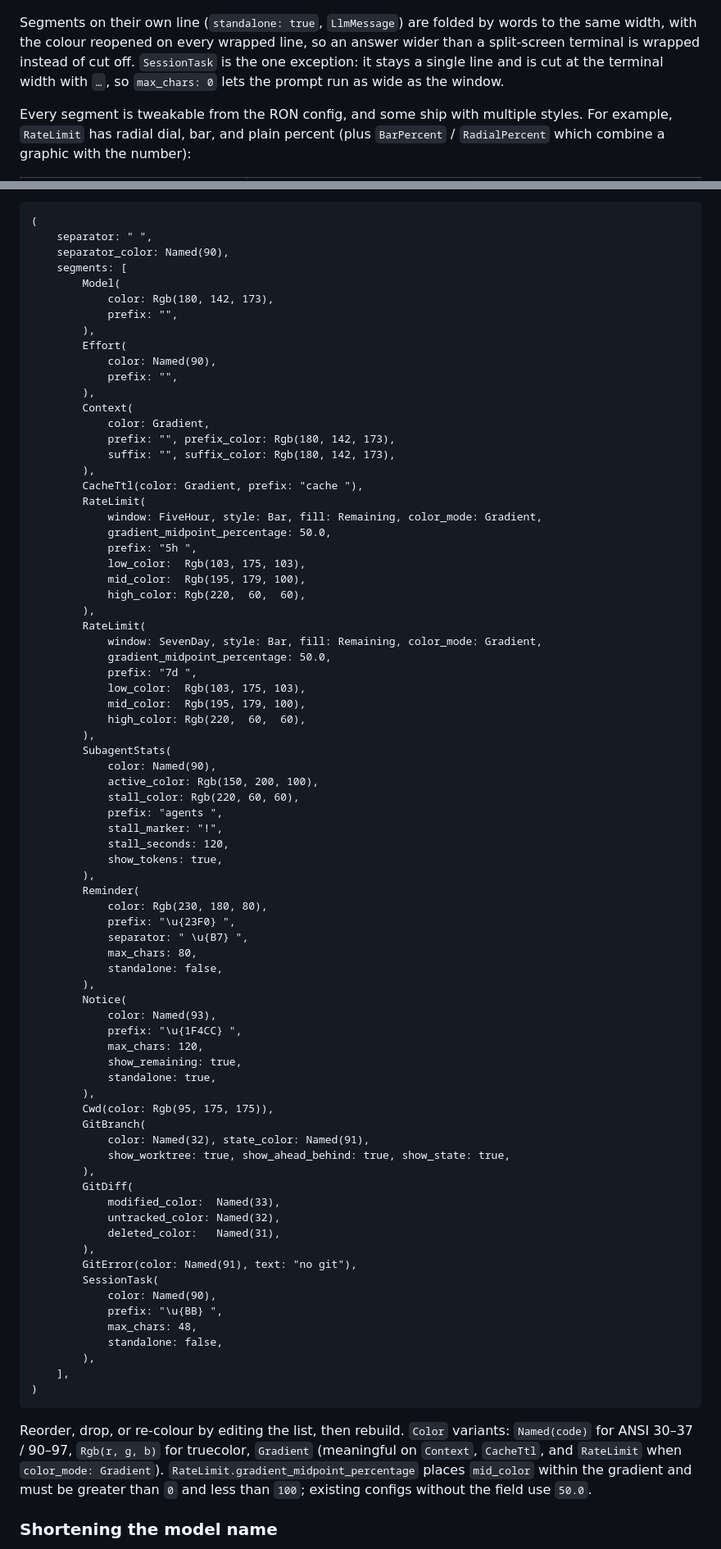
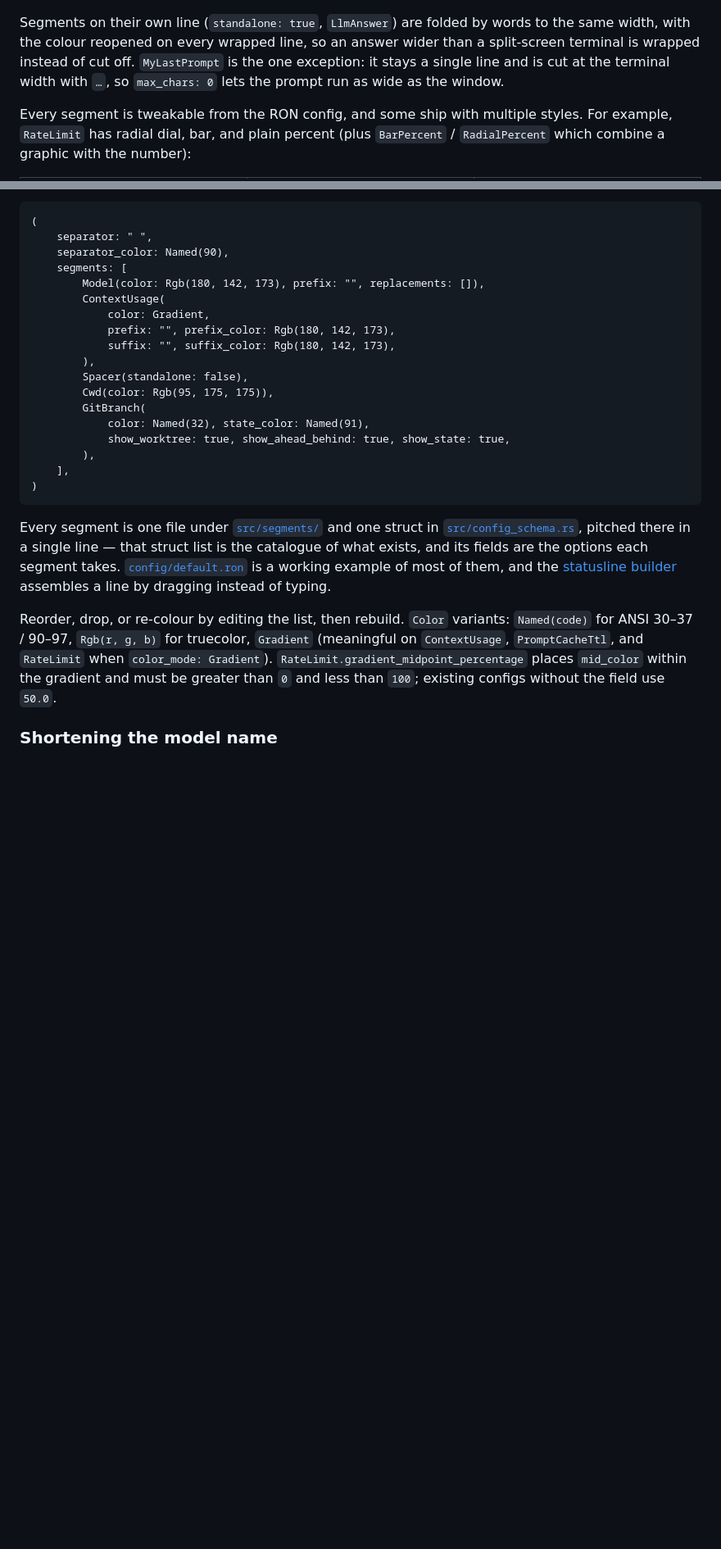
Before and after one commit to Darkwing4/statusline-rs-cc, a Markdown page: README.md, 2 parts joined by grey strips. Shown at 82% size. Rendered like a GitHub page; blank space fills up the shorter version.

Commit message:
point the readme at the segment catalogue instead of listing segments

````diff
--- a/README.md
+++ b/README.md
@@ -17,7 +17,7 @@ When the line is wider than the terminal, the renderer wraps it across multiple
 
 <p><img src="docs/screenshots/wrap.png" alt="multi-line wrap when statusline exceeds terminal width"/></p>
 
-Segments on their own line (`standalone: true`, `LlmMessage`) are folded by words to the same width, with the colour reopened on every wrapped line, so an answer wider than a split-screen terminal is wrapped instead of cut off. `SessionTask` is the one exception: it stays a single line and is cut at the terminal width with `…`, so `max_chars: 0` lets the prompt run as wide as the window.
+Segments on their own line (`standalone: true`, `LlmAnswer`) are folded by words to the same width, with the colour reopened on every wrapped line, so an answer wider than a split-screen terminal is wrapped instead of cut off. `MyLastPrompt` is the one exception: it stays a single line and is cut at the terminal width with `…`, so `max_chars: 0` lets the prompt run as wide as the window.
 
 Every segment is tweakable from the RON config, and some ship with multiple styles. For example, `RateLimit` has radial dial, bar, and plain percent (plus `BarPercent` / `RadialPercent` which combine a graphic with the number):
 
@@ -99,81 +99,25 @@ The whole config is an external [RON](https://github.com/ron-rs/ron) file at [`c
     separator: " ",
     separator_color: Named(90),
     segments: [
-        Model(
-            color: Rgb(180, 142, 173),
-            prefix: "",
-        ),
-        Effort(
-            color: Named(90),
-            prefix: "",
-        ),
-        Context(
+        Model(color: Rgb(180, 142, 173), prefix: "", replacements: []),
+        ContextUsage(
             color: Gradient,
             prefix: "", prefix_color: Rgb(180, 142, 173),
             suffix: "", suffix_color: Rgb(180, 142, 173),
         ),
-        CacheTtl(color: Gradient, prefix: "cache "),
-        RateLimit(
-            window: FiveHour, style: Bar, fill: Remaining, color_mode: Gradient,
-            gradient_midpoint_percentage: 50.0,
-            prefix: "5h ",
-            low_color:  Rgb(103, 175, 103),
-            mid_color:  Rgb(195, 179, 100),
-            high_color: Rgb(220,  60,  60),
-        ),
-        RateLimit(
-            window: SevenDay, style: Bar, fill: Remaining, color_mode: Gradient,
-            gradient_midpoint_percentage: 50.0,
-            prefix: "7d ",
-            low_color:  Rgb(103, 175, 103),
-            mid_color:  Rgb(195, 179, 100),
-            high_color: Rgb(220,  60,  60),
-        ),
-        SubagentStats(
-            color: Named(90),
-            active_color: Rgb(150, 200, 100),
-            stall_color: Rgb(220, 60, 60),
-            prefix: "agents ",
-            stall_marker: "!",
-            stall_seconds: 120,
-            show_tokens: true,
-        ),
-        Reminder(
-            color: Rgb(230, 180, 80),
-            prefix: "\u{23F0} ",
-            separator: " \u{B7} ",
-            max_chars: 80,
-            standalone: false,
-        ),
-        Notice(
-            color: Named(93),
-            prefix: "\u{1F4CC} ",
-            max_chars: 120,
-            show_remaining: true,
-            standalone: true,
-        ),
+        Spacer(standalone: false),
         Cwd(color: Rgb(95, 175, 175)),
         GitBranch(
             color: Named(32), state_color: Named(91),
             show_worktree: true, show_ahead_behind: true, show_state: true,
         ),
-        GitDiff(
-            modified_color:  Named(33),
-            untracked_color: Named(32),
-            deleted_color:   Named(31),
-        ),
-        GitError(color: Named(91), text: "no git"),
-        SessionTask(
-            color: Named(90),
-            prefix: "\u{BB} ",
-            max_chars: 48,
-            standalone: false,
-        ),
     ],
 )
 ```
 
-Reorder, drop, or re-colour by editing the list, then rebuild. `Color` variants: `Named(code)` for ANSI 30–37 / 90–97, `Rgb(r, g, b)` for truecolor, `Gradient` (meaningful on `Context`, `CacheTtl`, and `RateLimit` when `color_mode: Gradient`).
+Every segment is one file under [`src/segments/`](src/segments/) and one struct in [`src/config_schema.rs`](src/config_schema.rs), pitched there in a single line — that struct list is the catalogue of what exists, and its fields are the options each segment takes. [`config/default.ron`](config/default.ron) is a working example of most of them, and the [statusline builder](https://darkwing4.github.io/statusline-rs-cc/) assembles a line by dragging instead of typing.
+
+Reorder, drop, or re-colour by editing the list, then rebuild. `Color` variants: `Named(code)` for ANSI 30–37 / 90–97, `Rgb(r, g, b)` for truecolor, `Gradient` (meaningful on `ContextUsage`, `PromptCacheTtl`, and `RateLimit` when `color_mode: Gradient`).
 `RateLimit.gradient_midpoint_percentage` places `mid_color` within the gradient and must be greater than `0` and less than `100`; existing configs without the field use `50.0`.
 
 ### Shortening the model name
````
Also changed, not shown: other parts of README.md (+20 -133 lines).
